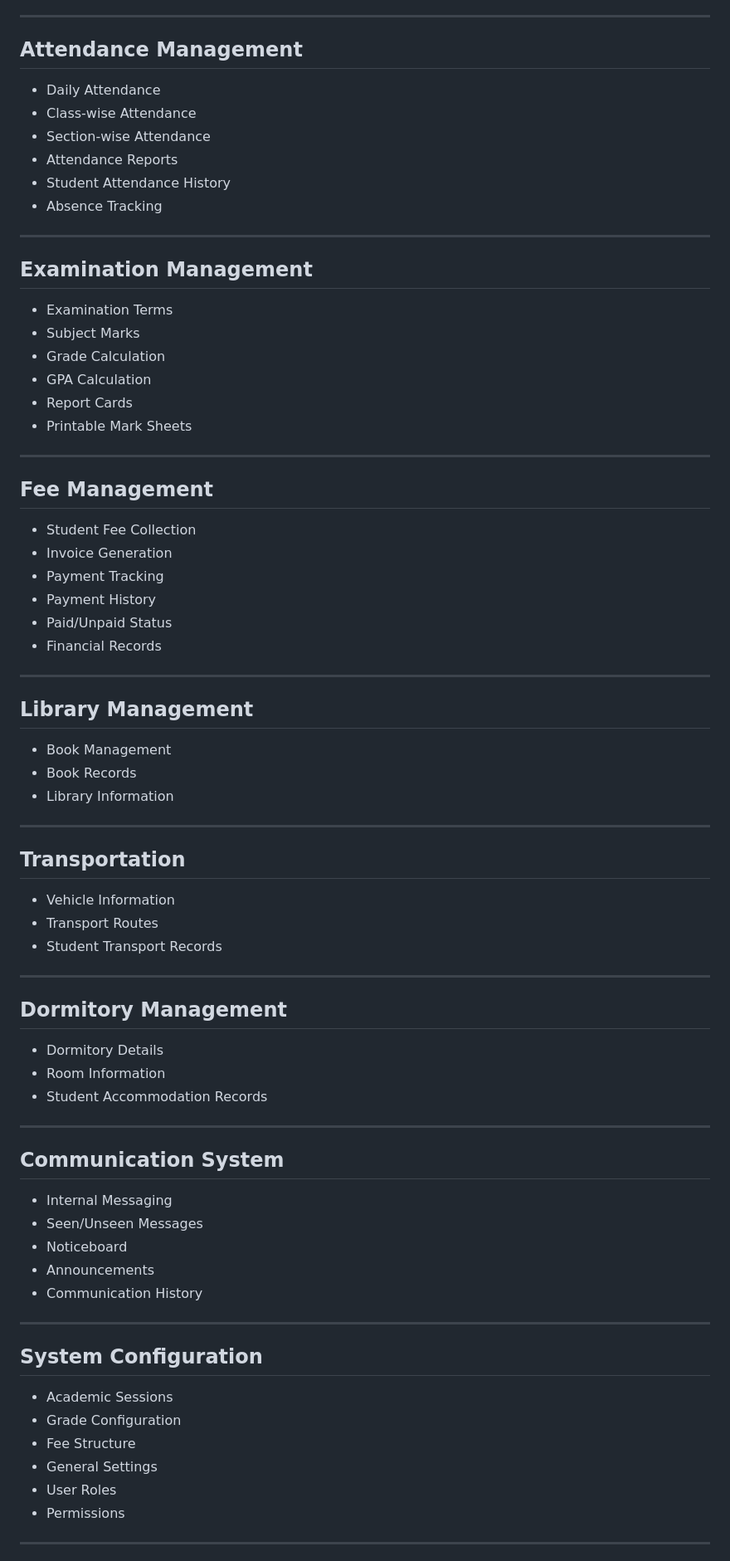
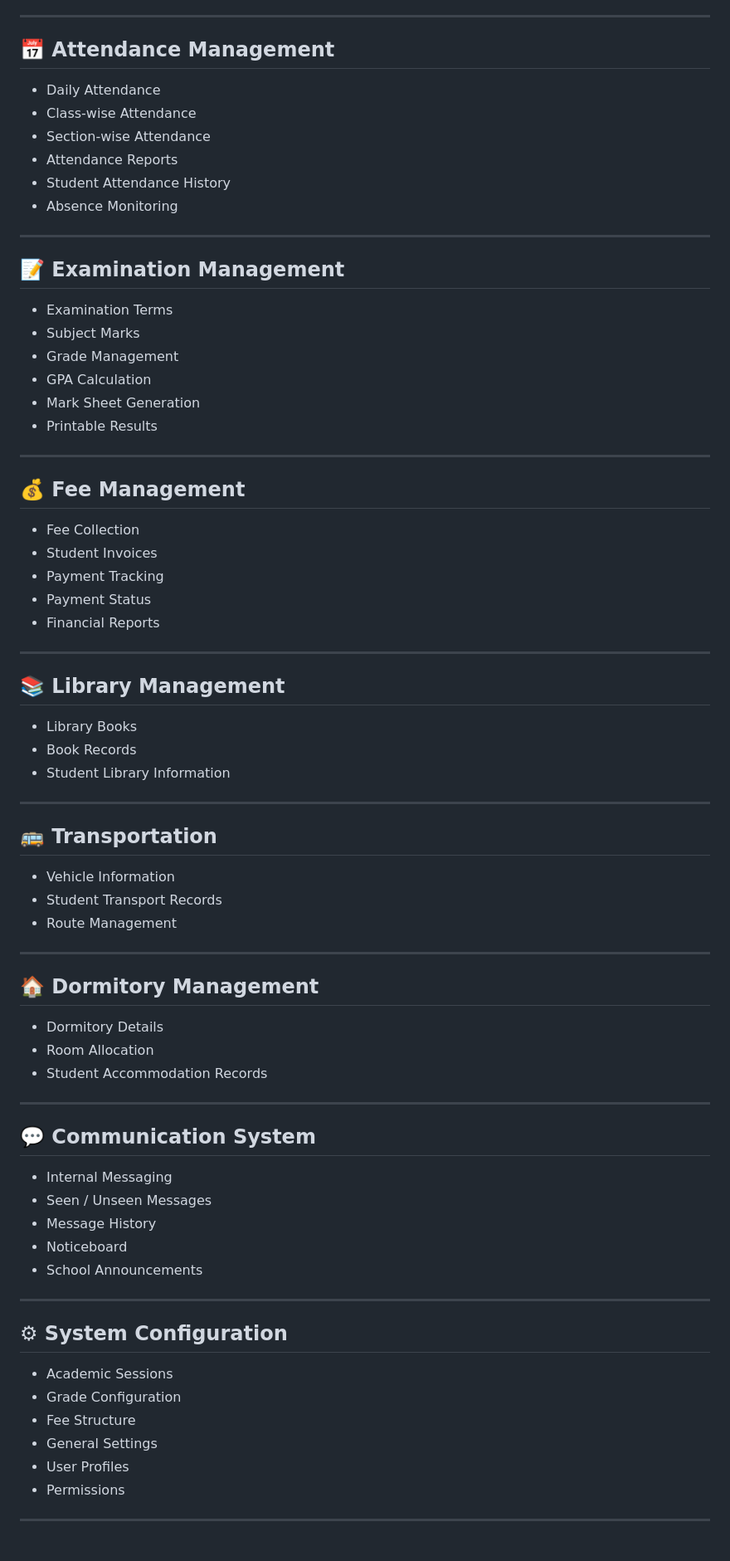
Before and after one commit to Afrasiab006/Tesla-Landing-Page, a Markdown page: README.md, the part around one of its changes. Shown at 83% size. GitHub-like rendering.

```diff
--- a/README.md
+++ b/README.md
@@ -126,80 +163,79 @@ Developed using **PHP 5.6**, **CodeIgniter**, **MySQL**, and **Bootstrap**, EduM
 
 ---
 
-## Attendance Management
+## 📅 Attendance Management
 
 - Daily Attendance
 - Class-wise Attendance
 - Section-wise Attendance
 - Attendance Reports
 - Student Attendance History
-- Absence Tracking
+- Absence Monitoring
 
 ---
 
-## Examination Management
+## 📝 Examination Management
 
 - Examination Terms
 - Subject Marks
-- Grade Calculation
+- Grade Management
 - GPA Calculation
-- Report Cards
-- Printable Mark Sheets
+- Mark Sheet Generation
+- Printable Results
 
 ---
 
-## Fee Management
+## 💰 Fee Management
 
-- Student Fee Collection
-- Invoice Generation
+- Fee Collection
+- Student Invoices
 - Payment Tracking
-- Payment History
-- Paid/Unpaid Status
-- Financial Records
+- Payment Status
+- Financial Reports
 
 ---
 
-## Library Management
+## 📚 Library Management
 
-- Book Management
+- Library Books
 - Book Records
-- Library Information
+- Student Library Information
 
 ---
 
-## Transportation
+## 🚌 Transportation
 
 - Vehicle Information
-- Transport Routes
 - Student Transport Records
+- Route Management
 
 ---
 
-## Dormitory Management
+## 🏠 Dormitory Management
 
 - Dormitory Details
-- Room Information
+- Room Allocation
 - Student Accommodation Records
 
 ---
 
-## Communication System
+## 💬 Communication System
 
 - Internal Messaging
-- Seen/Unseen Messages
+- Seen / Unseen Messages
+- Message History
 - Noticeboard
-- Announcements
-- Communication History
+- School Announcements
 
 ---
 
-## System Configuration
+## ⚙ System Configuration
 
 - Academic Sessions
 - Grade Configuration
 - Fee Structure
 - General Settings
-- User Roles
+- User Profiles
 - Permissions
 
 ---
```
Also changed, not shown: other parts of README.md (+204 -130 lines).
